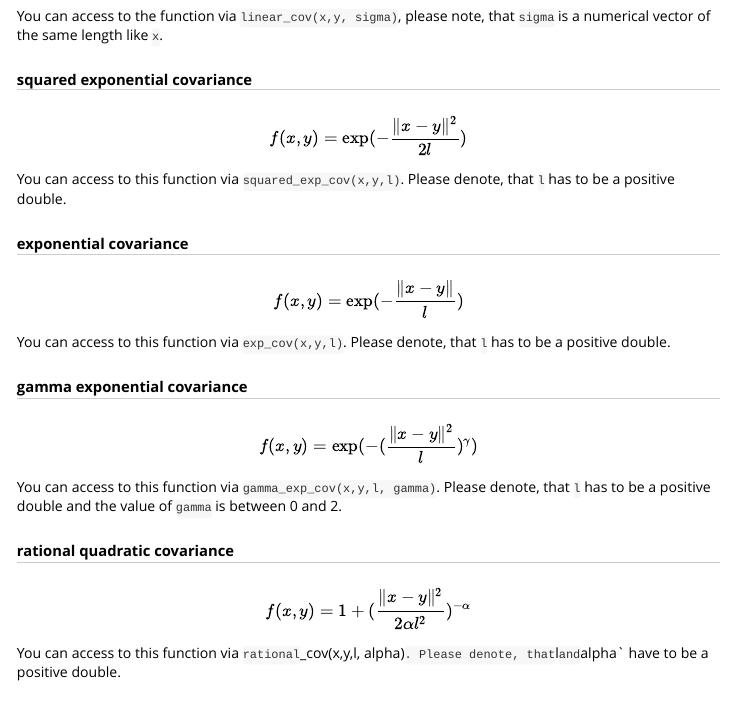
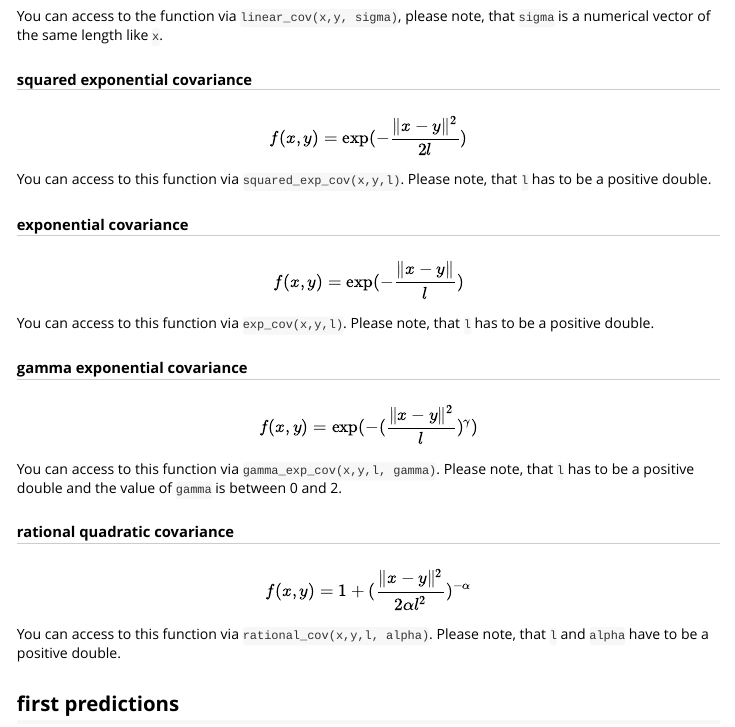
Before and after one commit to mhheger/gaussian_processes, an R Markdown document (gaussprocess/vignettes/gaussprocess.Rmd): the page in a window 1100 px wide, from 1200 px down. Rendered offline with R 4.5, knitr and Pandoc, with nearby package versions; some code elsewhere in the file could not run offline.

Commit message:
small modifications

```diff
--- a/gaussprocess/vignettes/gaussprocess.Rmd
+++ b/gaussprocess/vignettes/gaussprocess.Rmd
@@ -60,52 +60,58 @@ behind Gaussian processes.
 
 ## covariance functions
 
-The covariance function is, in a sense, the heart of the Gaussian process. It
-describes how strongly and in which way known points influence the prediction
-of unknown function values. A covariance function has to be positive definite.
-The `gaussprocess`-package contains six implemented covariance functions.
-Each of them follows a clear structure, which looks like this:
+The covariance function is, in a sense, the heart of the Gaussian
+process. It describes how strongly and in which way known points
+influence the prediction of unknown function values. A covariance
+function has to be positive definite. The `gaussprocess`-package
+contains six implemented covariance functions. Each of them follows a
+clear structure, which looks like this:
 
 `cov_name(x,y,par1, par2, ..., pari)`
 
-Here `x` and `y` are numerical vectors of the same length, `par1` ,...`pari`
-are parameters of the covariance function. It's important, that the
-function works with `x` resp. `y` inputs of arbitrary dimension.
+Here `x` and `y` are numerical vectors of the same length, `par1`
+,...`pari` are parameters of the covariance function. It's important,
+that the function works with `x` resp. `y` inputs of arbitrary
+dimension.
 
 ##### constant covariance
 
 The most simple covariance function is the constant covariance function,
-$$ f(x,y) = \sigma_0 ^2 $$
-This function only depends on $\sigma_0$ and not on $x$ or $y$.
-You can access to this function via `constant_cov(x,y,sigma0)`.
+$$ f(x,y) = \sigma_0 ^2 $$ This function only depends on $\sigma_0$ and
+not on $x$ or $y$. You can access to this function via
+`constant_cov(x,y,sigma0)`.
 
 ##### linear covariance
 
 The linear covariance function is defined as
-$$ f(x,y) = \sum_{i=1}^n \sigma_i x_i y_i. $$
-You can access to the function via `linear_cov(x,y, sigma)`, please note, that
-`sigma` is a numerical vector of the same length like `x`.
+$$ f(x,y) = \sum_{i=1}^n \sigma_i x_i y_i. $$ You can access to the
+function via `linear_cov(x,y, sigma)`, please note, that `sigma` is a
+numerical vector of the same length like `x`.
 
 ##### squared exponential covariance
-$$f(x,y) = \exp(- \frac{\Vert x - y \Vert^2}{2l}) $$
-You can access to this function via `squared_exp_cov(x,y,l)`. Please denote,
-that `l` has to be a positive double.
+
+$$f(x,y) = \exp(- \frac{\Vert x - y \Vert^2}{2l}) $$ You can access to
+this function via `squared_exp_cov(x,y,l)`. Please note, that `l` has to
+be a positive double.
 
 ##### exponential covariance
-$$f(x,y) = \exp(- \frac{\Vert x-y \Vert}{l}) $$
-You can access to this function via `exp_cov(x,y,l)`. Please denote,
-that `l` has to be a positive double.
+
+$$f(x,y) = \exp(- \frac{\Vert x-y \Vert}{l}) $$ You can access to this
+function via `exp_cov(x,y,l)`. Please note, that `l` has to be a
+positive double.
 
 ##### gamma exponential covariance
-$$f(x,y) = \exp(- (\frac{\Vert x-y \Vert^2}{l})^\gamma )$$
-You can access to this function via `gamma_exp_cov(x,y,l, gamma)`. Please
-denote, that `l` has to be a positive double and the value of `gamma` is
-between 0 and 2.
+
+$$f(x,y) = \exp(- (\frac{\Vert x-y \Vert^2}{l})^\gamma )$$ You can
+access to this function via `gamma_exp_cov(x,y,l, gamma)`. Please note,
+that `l` has to be a positive double and the value of `gamma` is between
+0 and 2.
 
 ##### rational quadratic covariance
-$$f(x,y) = 1 + (\frac{\Vert x -y \Vert^2}{2 \alpha l^2})^{-\alpha}$$
-You can access to this function via `rational`_cov(x,y,l, alpha)`. Please
-denote, that `l` and `alpha` have to be a positive double.
+
+$$f(x,y) = 1 + (\frac{\Vert x -y \Vert^2}{2 \alpha l^2})^{-\alpha}$$ You
+can access to this function via `rational_cov(x,y,l, alpha)`. Please
+note, that `l` and `alpha` have to be a positive double.
 
 ## first predictions
 
```
Also changed, not shown: gaussprocess/R/algorithm_2.1.R (+2 -3 lines), gaussprocess/R/classification_laplace.R (+1 -1 lines), gaussprocess/R/plot.R (+17 -1 lines), gaussprocess/R/structure.R (+53 -16 lines), gaussprocess/vignettes/gaussprocess.Rmd (142 more changed lines), 6 other files.
